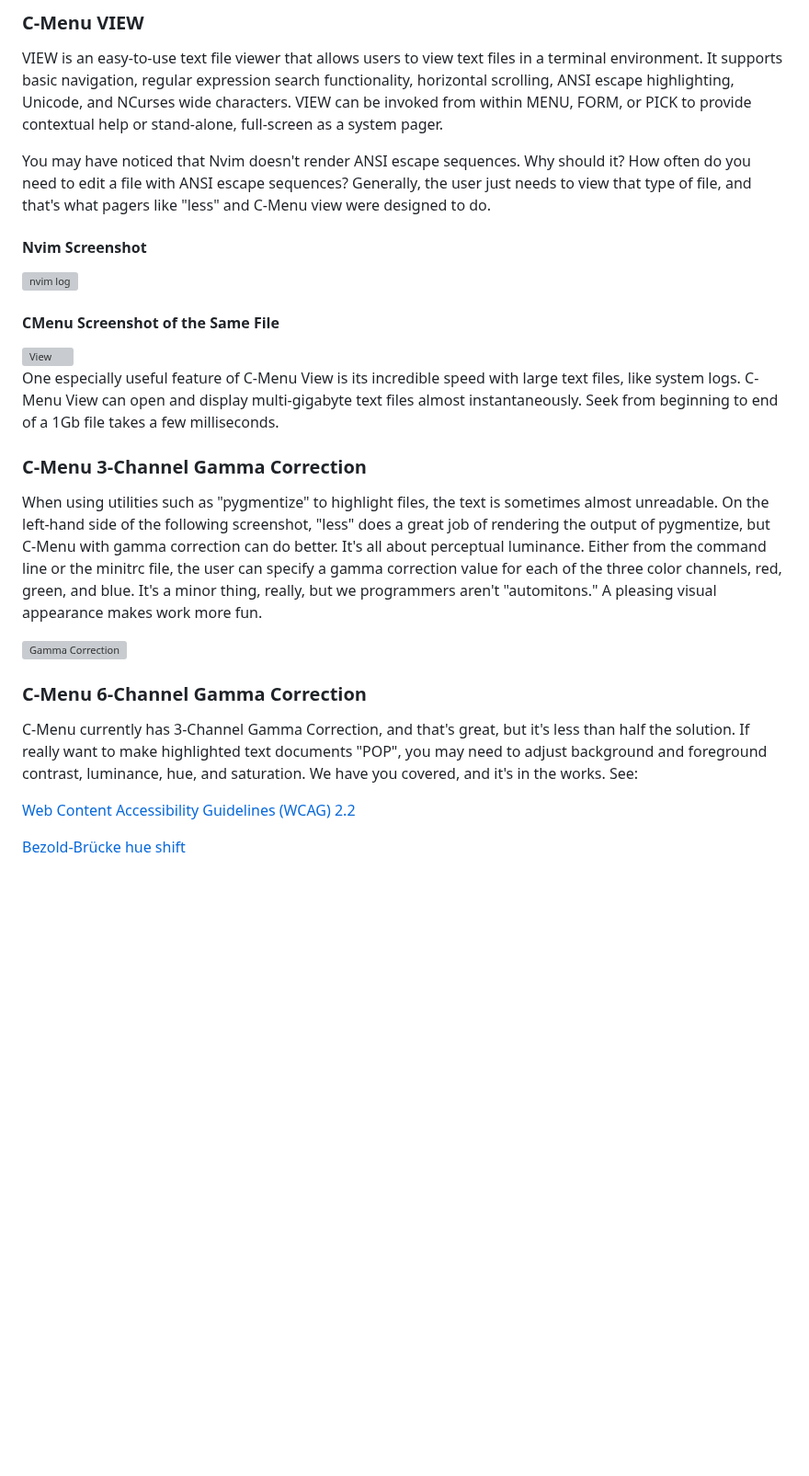
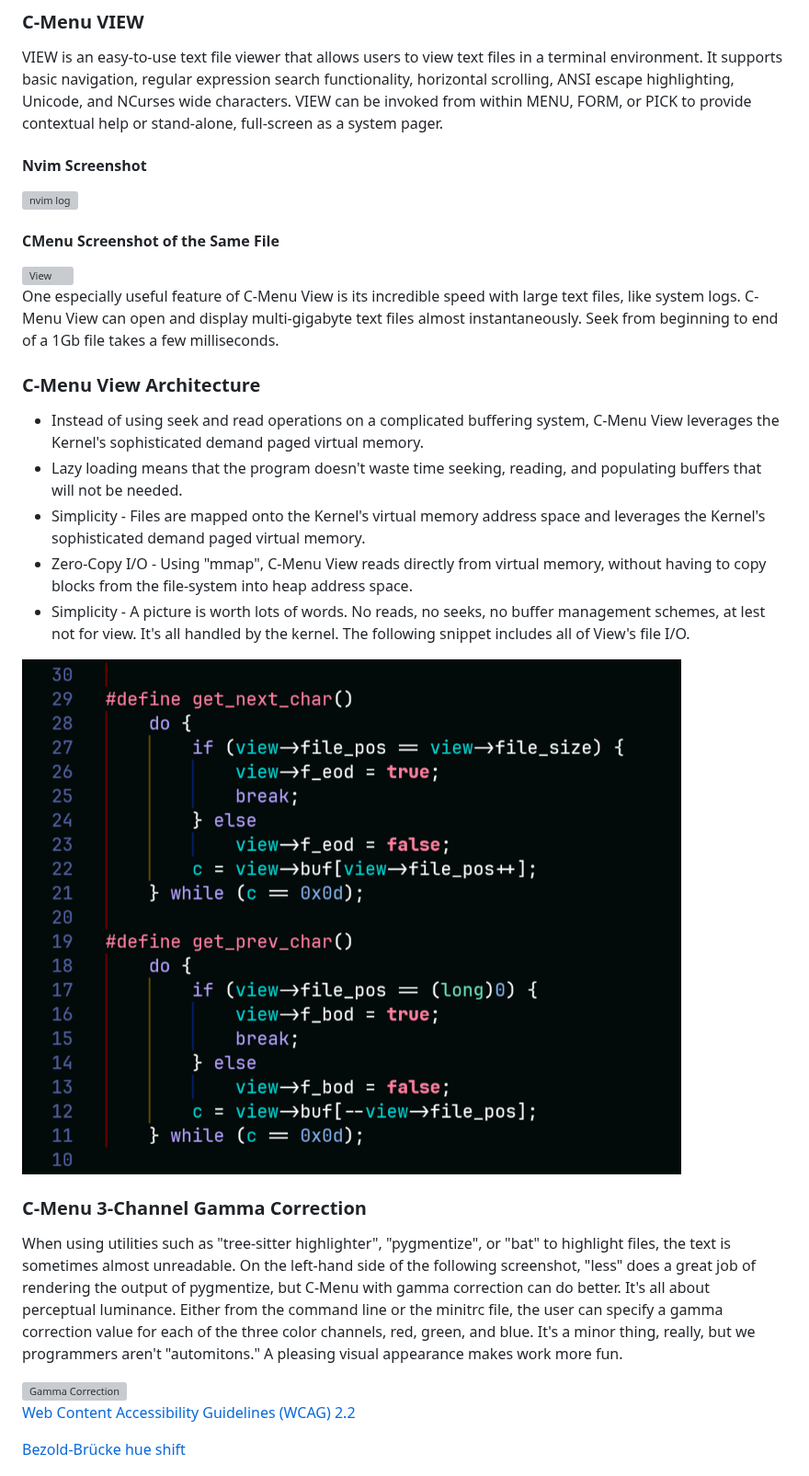
Before and after one commit to BillWaller/C-Menu, a Markdown page: README.md, the part around one of its changes. Shown at 92% size. Rendered like a GitHub page; blank space fills up the shorter version; grey boxes are pictures that could not be loaded.

```diff
--- a/README.md
+++ b/README.md
@@ -140,8 +150,6 @@ terminal environment. It supports basic navigation, regular expression
 search functionality, horizontal scrolling, ANSI escape highlighting, Unicode, and
 NCurses wide characters. VIEW can be invoked from within MENU, FORM, or PICK to provide contextual help or stand-alone, full-screen as a system pager.
 
-You may have noticed that Nvim doesn't render ANSI escape sequences. Why should it? How often do you need to edit a file with ANSI escape sequences? Generally, the user just needs to view that type of file, and that's what pagers like "less" and C-Menu view were designed to do.
-
 #### Nvim Screenshot
 
 <img src="screenshots/nvim-log.png" alt="nvim log" title="nvim log" />
@@ -152,15 +160,22 @@ You may have noticed that Nvim doesn't render ANSI escape sequences. Why should
 
 One especially useful feature of C-Menu View is its incredible speed with large text files, like system logs. C-Menu View can open and display multi-gigabyte text files almost instantaneously. Seek from beginning to end of a 1Gb file takes a few milliseconds.
 
+
+### C-Menu View Architecture
+
+* Instead of using seek and read operations on a complicated buffering system, C-Menu View leverages the Kernel's sophisticated demand paged virtual memory.
+* Lazy loading means that the program doesn't waste time seeking, reading, and populating buffers that will not be needed.
+* Simplicity - Files are mapped onto the Kernel's virtual memory address space and leverages the Kernel's sophisticated demand paged virtual memory.
+* Zero-Copy I/O - Using "mmap", C-Menu View reads directly from virtual memory, without having to copy blocks from the file-system into heap address space.
+* Simplicity - A picture is worth lots of words.  No reads, no seeks, no buffer management schemes, at lest not for view. It's all handled by the kernel. The following snippet includes all of View's file I/O.
+
+<img src="screenshots/file-io.png" alt="nvim log" title="nvim log" />
+
 ### C-Menu 3-Channel Gamma Correction
 
-When using utilities such as "pygmentize" to highlight files, the text is sometimes almost unreadable. On the left-hand side of the following screenshot, "less" does a great job of rendering the output of pygmentize, but C-Menu with gamma correction can do better. It's all about perceptual luminance. Either from the command line or the minitrc file, the user can specify a gamma correction value for each of the three color channels, red, green, and blue. It's a minor thing, really, but we programmers aren't "automitons." A pleasing visual appearance makes work more fun.
+When using utilities such as "tree-sitter highlighter", "pygmentize", or "bat" to highlight files, the text is sometimes almost unreadable. On the left-hand side of the following screenshot, "less" does a great job of rendering the output of pygmentize, but C-Menu with gamma correction can do better. It's all about perceptual luminance. Either from the command line or the minitrc file, the user can specify a gamma correction value for each of the three color channels, red, green, and blue. It's a minor thing, really, but we programmers aren't "automitons." A pleasing visual appearance makes work more fun.
 
 <img src="screenshots/gamma.png" alt="Gamma Correction" title="Gamma Correction" />
-
-### C-Menu 6-Channel Gamma Correction
-
-C-Menu currently has 3-Channel Gamma Correction, and that's great, but it's less than half the solution. If really want to make highlighted text documents "POP", you may need to adjust background and foreground contrast, luminance, hue, and saturation. We have you covered, and it's in the works. See:
 
 [Web Content Accessibility Guidelines (WCAG) 2.2](https://www.w3.org/TR/WCAG22/)
 
```
Also changed, not shown: other parts of README.md (+39 -21 lines), CMenu.md (+51 -28 lines).
